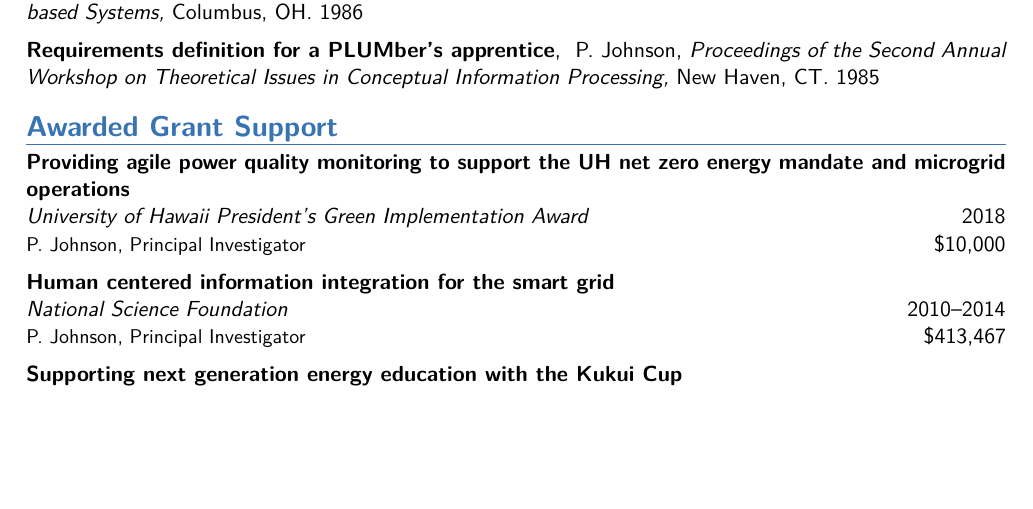
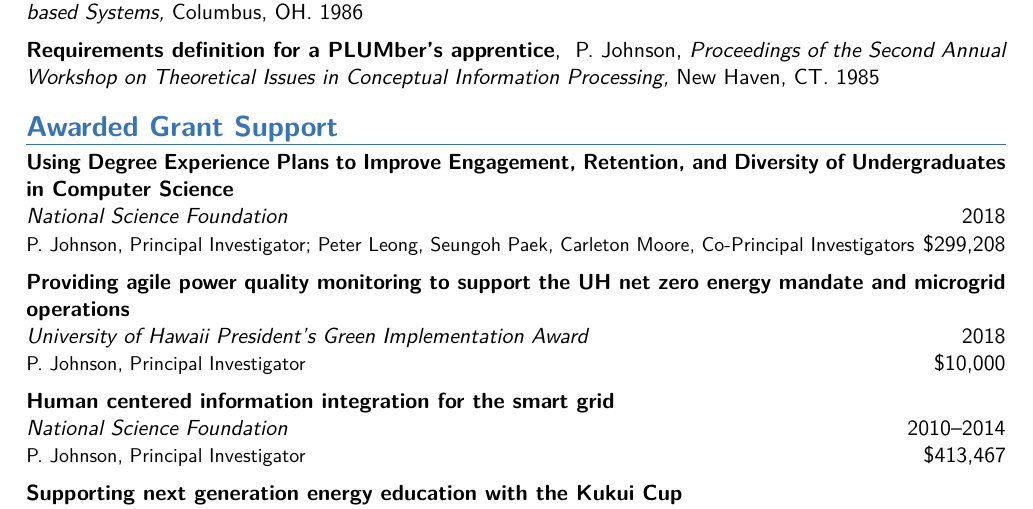
Before and after one commit to philipmjohnson/cv, a LaTeX CV (philipmjohnson-cv.tex): part of page 7 of 10, cut so that both start at the same text, the shorter picture padded with empty space. Compiled offline with pdfLaTeX.

Commit message:
Add NSF grant.

```diff
--- a/philipmjohnson-cv.tex
+++ b/philipmjohnson-cv.tex
@@ -568,6 +568,12 @@
 
 \section{Awarded Grant Support}
 
+\cvgrantitem {Using Degree Experience Plans to Improve Engagement, Retention, and Diversity of Undergraduates in Computer Science} %Title
+        {National Science Foundation} %Agency
+        {2018} %Year
+        {P. Johnson, Principal Investigator; Peter Leong, Seungoh Paek, Carleton Moore, Co-Principal Investigators}  %Note
+        {\$299,208} %Amount
+
 \cvgrantitem {Providing agile power quality monitoring to support the UH net zero energy mandate and microgrid operations} %Title
         {University of Hawaii President's Green Implementation Award} %Agency
         {2018} %Year
```
Also changed, not shown: philipmjohnson-cv.pdf.
